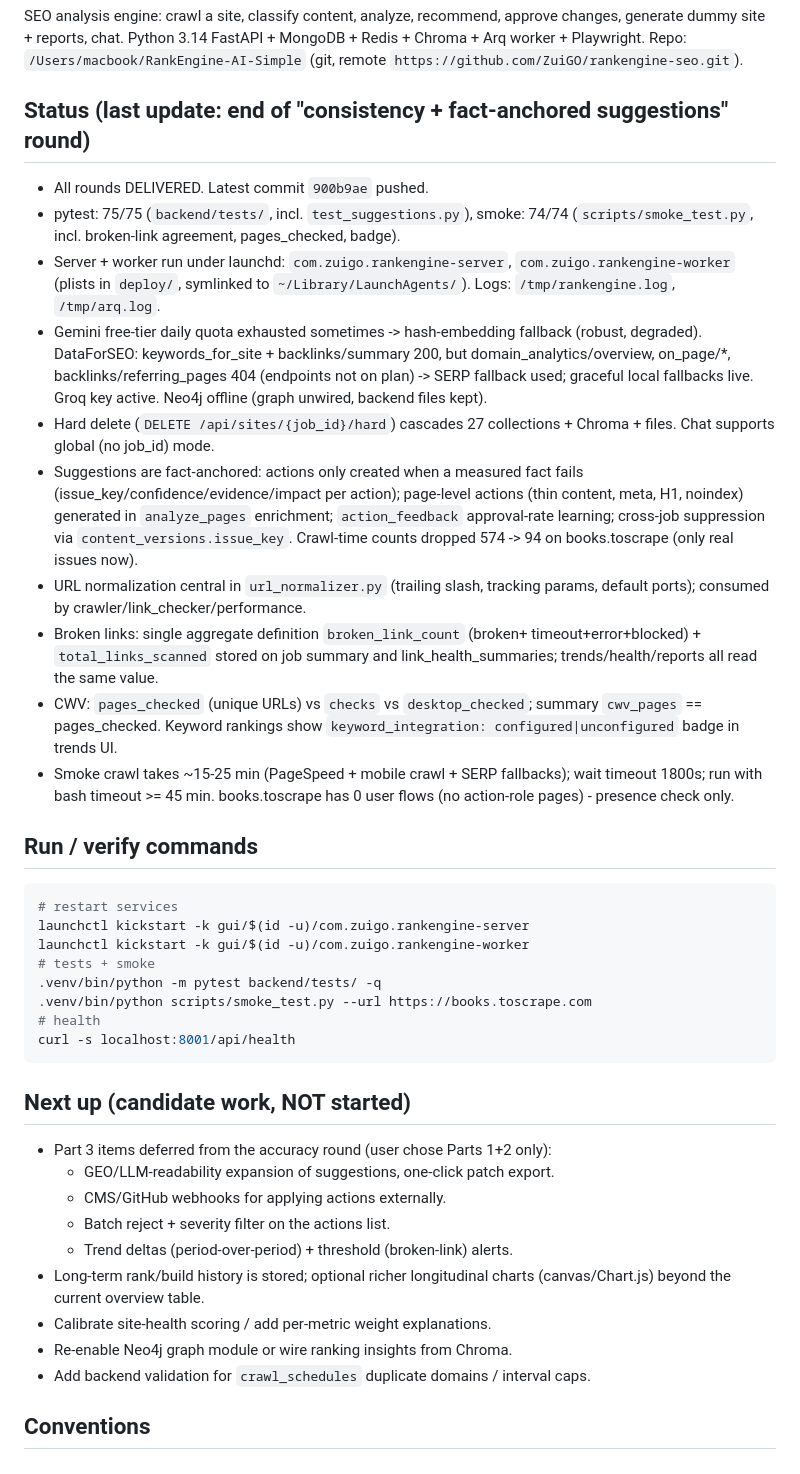
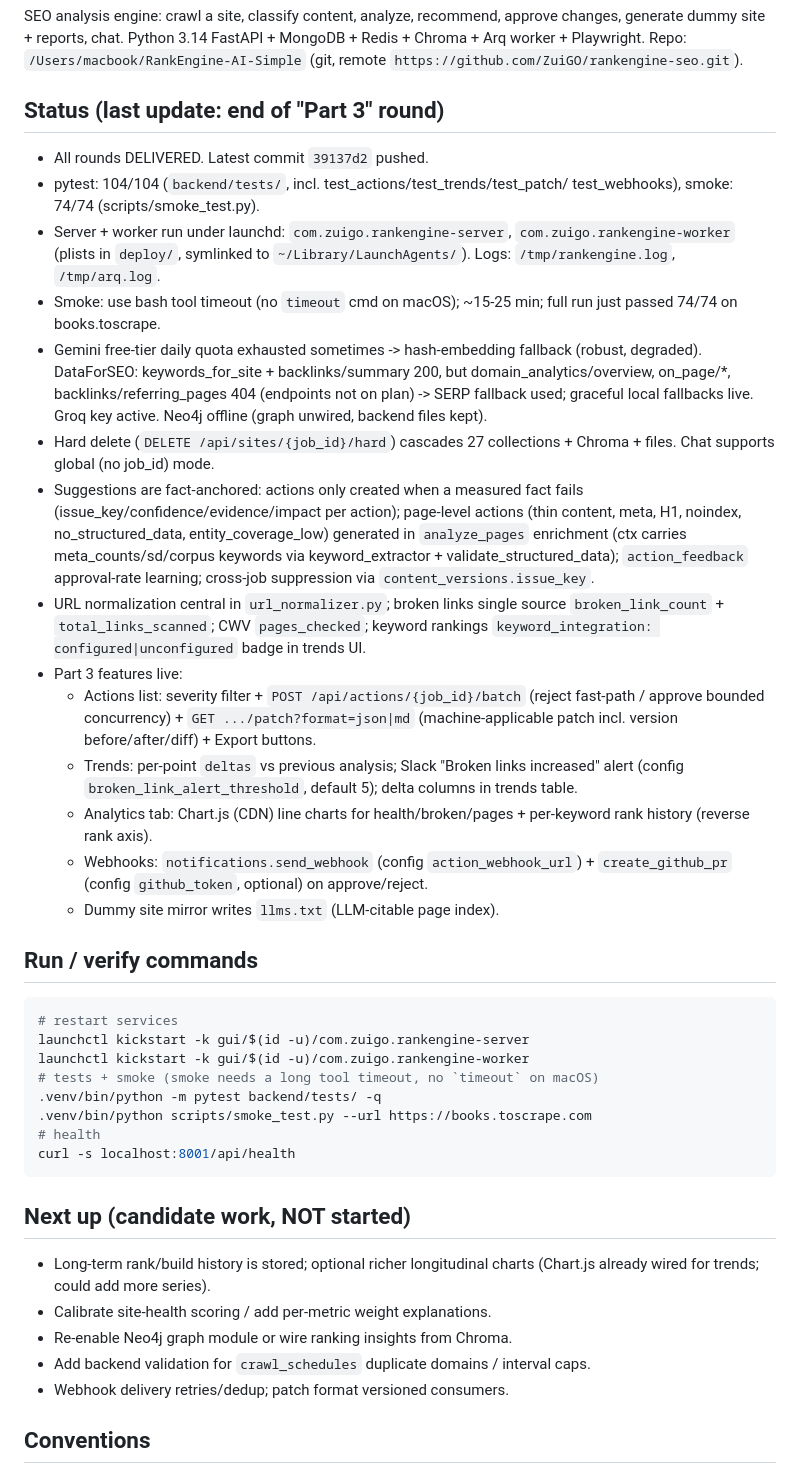
Before and after one commit to ZuiGO/rankengine-seo, a Markdown page: AGENTS.md, the part around the change. GitHub-like rendering.

Commit message:
AGENTS.md: update session state (104/104 tests, 74/74 smoke, 39137d2)

````diff
--- a/AGENTS.md
+++ b/AGENTS.md
@@ -10,13 +10,15 @@ approve changes, generate dummy site + reports, chat. Python 3.14 FastAPI +
 MongoDB + Redis + Chroma + Arq worker + Playwright. Repo:
 `/Users/macbook/RankEngine-AI-Simple` (git, remote `https://github.com/ZuiGO/rankengine-seo.git`).
 
-## Status (last update: end of "consistency + fact-anchored suggestions" round)
-- All rounds DELIVERED. Latest commit `900b9ae` pushed.
-- pytest: 75/75 (`backend/tests/`, incl. `test_suggestions.py`), smoke: 74/74
-  (`scripts/smoke_test.py`, incl. broken-link agreement, pages_checked, badge).
+## Status (last update: end of "Part 3" round)
+- All rounds DELIVERED. Latest commit `39137d2` pushed.
+- pytest: 104/104 (`backend/tests/`, incl. test_actions/test_trends/test_patch/
+  test_webhooks), smoke: 74/74 (scripts/smoke_test.py).
 - Server + worker run under launchd: `com.zuigo.rankengine-server`,
   `com.zuigo.rankengine-worker` (plists in `deploy/`, symlinked to
   `~/Library/LaunchAgents/`). Logs: `/tmp/rankengine.log`, `/tmp/arq.log`.
+- Smoke: use bash tool timeout (no `timeout` cmd on macOS); ~15-25 min;
+  full run just passed 74/74 on books.toscrape.
 - Gemini free-tier daily quota exhausted sometimes -> hash-embedding fallback
   (robust, degraded). DataForSEO: keywords_for_site + backlinks/summary 200,
   but domain_analytics/overview, on_page/*, backlinks/referring_pages 404
@@ -26,28 +28,32 @@ MongoDB + Redis + Chroma + Arq worker + Playwright. Repo:
   Chroma + files. Chat supports global (no job_id) mode.
 - Suggestions are fact-anchored: actions only created when a measured fact
   fails (issue_key/confidence/evidence/impact per action); page-level actions
-  (thin content, meta, H1, noindex) generated in `analyze_pages` enrichment;
-  `action_feedback` approval-rate learning; cross-job suppression via
-  `content_versions.issue_key`. Crawl-time counts dropped 574 -> 94 on
-  books.toscrape (only real issues now).
-- URL normalization central in `url_normalizer.py` (trailing slash, tracking
-  params, default ports); consumed by crawler/link_checker/performance.
-- Broken links: single aggregate definition `broken_link_count` (broken+
-  timeout+error+blocked) + `total_links_scanned` stored on job summary and
-  link_health_summaries; trends/health/reports all read the same value.
-- CWV: `pages_checked` (unique URLs) vs `checks` vs `desktop_checked`;
-  summary `cwv_pages` == pages_checked. Keyword rankings show
-  `keyword_integration: configured|unconfigured` badge in trends UI.
-- Smoke crawl takes ~15-25 min (PageSpeed + mobile crawl + SERP fallbacks);
-  wait timeout 1800s; run with bash timeout >= 45 min.
-  books.toscrape has 0 user flows (no action-role pages) - presence check only.
+  (thin content, meta, H1, noindex, no_structured_data, entity_coverage_low)
+  generated in `analyze_pages` enrichment (ctx carries meta_counts/sd/corpus
+  keywords via keyword_extractor + validate_structured_data); `action_feedback`
+  approval-rate learning; cross-job suppression via `content_versions.issue_key`.
+- URL normalization central in `url_normalizer.py`; broken links single source
+  `broken_link_count` + `total_links_scanned`; CWV `pages_checked`; keyword
+  rankings `keyword_integration: configured|unconfigured` badge in trends UI.
+- Part 3 features live:
+  - Actions list: severity filter + `POST /api/actions/{job_id}/batch`
+    (reject fast-path / approve bounded concurrency) + `GET .../patch?format=json|md`
+    (machine-applicable patch incl. version before/after/diff) + Export buttons.
+  - Trends: per-point `deltas` vs previous analysis; Slack "Broken links
+    increased" alert (config `broken_link_alert_threshold`, default 5);
+    delta columns in trends table.
+  - Analytics tab: Chart.js (CDN) line charts for health/broken/pages +
+    per-keyword rank history (reverse rank axis).
+  - Webhooks: `notifications.send_webhook` (config `action_webhook_url`) +
+    `create_github_pr` (config `github_token`, optional) on approve/reject.
+  - Dummy site mirror writes `llms.txt` (LLM-citable page index).
 
 ## Run / verify commands
 ```bash
 # restart services
 launchctl kickstart -k gui/$(id -u)/com.zuigo.rankengine-server
 launchctl kickstart -k gui/$(id -u)/com.zuigo.rankengine-worker
-# tests + smoke
+# tests + smoke (smoke needs a long tool timeout, no `timeout` on macOS)
 .venv/bin/python -m pytest backend/tests/ -q
 .venv/bin/python scripts/smoke_test.py --url https://books.toscrape.com
 # health
@@ -55,16 +61,12 @@ curl -s localhost:8001/api/health
 ```
 
 ## Next up (candidate work, NOT started)
-- Part 3 items deferred from the accuracy round (user chose Parts 1+2 only):
-  - GEO/LLM-readability expansion of suggestions, one-click patch export.
-  - CMS/GitHub webhooks for applying actions externally.
-  - Batch reject + severity filter on the actions list.
-  - Trend deltas (period-over-period) + threshold (broken-link) alerts.
 - Long-term rank/build history is stored; optional richer longitudinal charts
-  (canvas/Chart.js) beyond the current overview table.
+  (Chart.js already wired for trends; could add more series).
 - Calibrate site-health scoring / add per-metric weight explanations.
 - Re-enable Neo4j graph module or wire ranking insights from Chroma.
 - Add backend validation for `crawl_schedules` duplicate domains / interval caps.
+- Webhook delivery retries/dedup; patch format versioned consumers.
 
 ## Conventions
 - No comments in code unless asked. Launchd restarts after backend changes.
````
